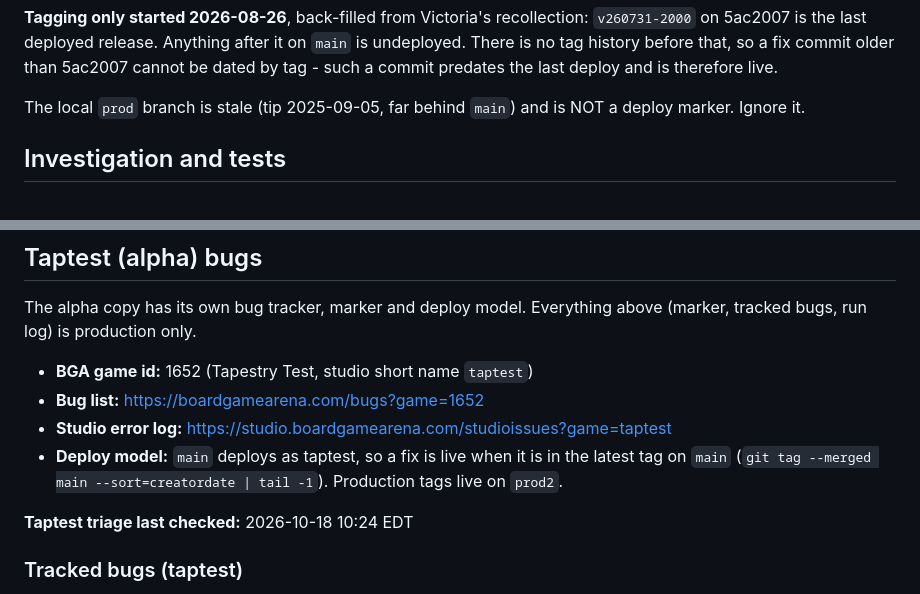
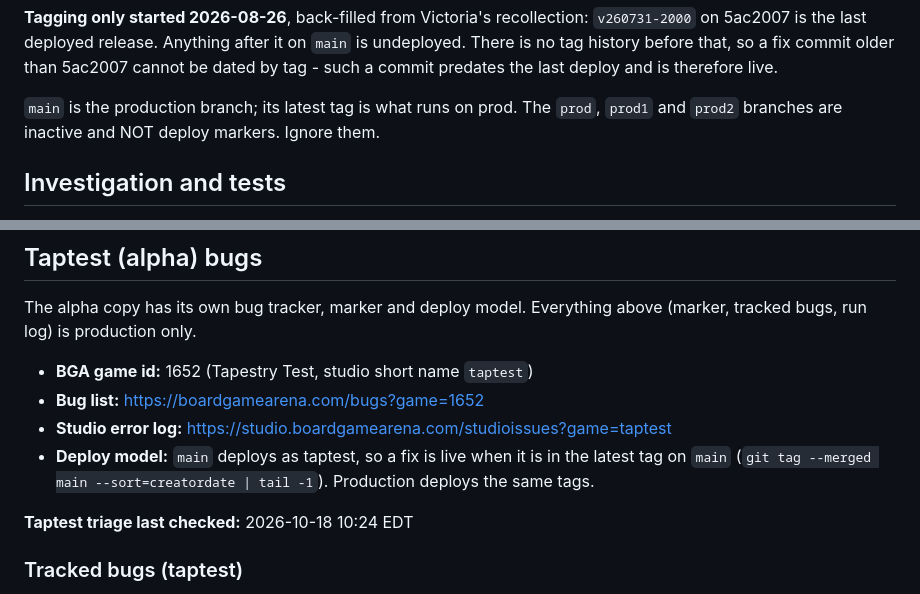
Before and after one commit to elaskavaia/bga-tapestry, a Markdown page: misc/BUG_TRIAGE.md, 2 parts joined by grey strips. GitHub-like rendering.

Commit message:
docs: record main as the production branch
Production now deploys the release tags cut on main; prod, prod1 and prod2
are inactive and no longer deploy markers.

```diff
--- a/misc/BUG_TRIAGE.md
+++ b/misc/BUG_TRIAGE.md
@@ -111,8 +111,8 @@ deploy**. When unsure whether a tag is deployed, ask.
 history before that, so a fix commit older than 5ac2007 cannot be dated by tag - such a commit
 predates the last deploy and is therefore live.
 
-The local `prod` branch is stale (tip 2025-09-05, far behind `main`) and is NOT a deploy marker.
-Ignore it.
+`main` is the production branch; its latest tag is what runs on prod. The `prod`, `prod1` and
+`prod2` branches are inactive and NOT deploy markers. Ignore them.
 
 ## Investigation and tests
 
@@ -358,7 +358,7 @@ bugs, run log) is production only.
 - **Bug list:** https://boardgamearena.com/bugs?game=1652
 - **Studio error log:** https://studio.boardgamearena.com/studioissues?game=taptest
 - **Deploy model:** `main` deploys as taptest, so a fix is live when it is in the latest tag on
-  `main` (`git tag --merged main --sort=creatordate | tail -1`). Production tags live on `prod2`.
+  `main` (`git tag --merged main --sort=creatordate | tail -1`). Production deploys the same tags.
 
 **Taptest triage last checked:** 2026-10-18 10:24 EDT
 
```
Also changed, not shown: CLAUDE.md (+2 -2 lines).
